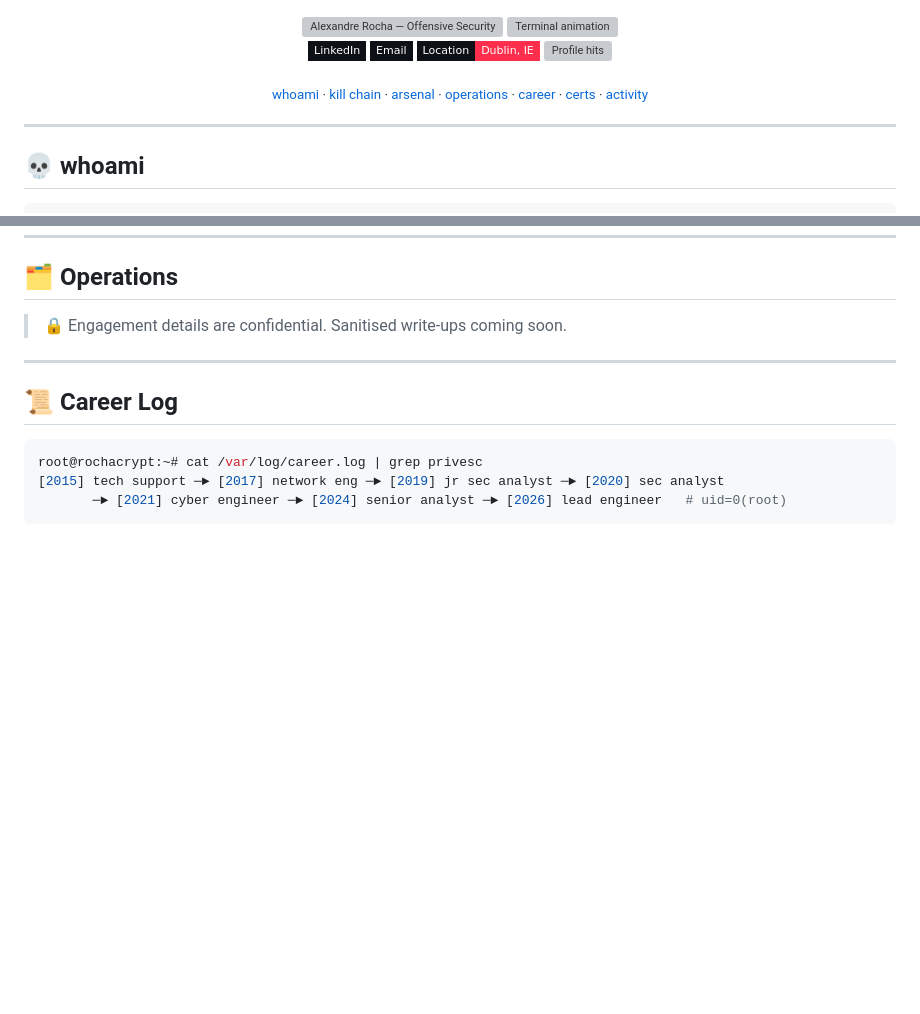
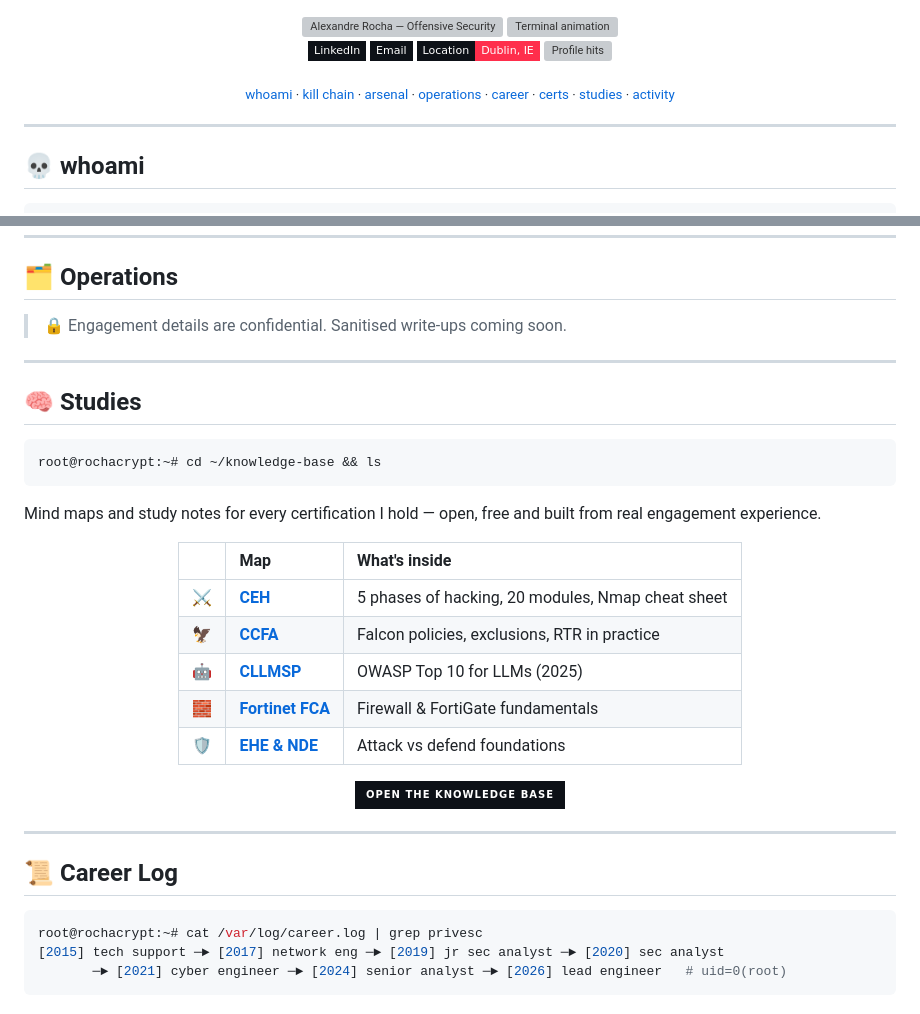
Before and after one commit to RochaCrypt/RochaCrypt, a Markdown page: README.md, 2 parts joined by grey strips. GitHub-like rendering; badges without logos; blank space fills up the shorter version; grey boxes are pictures that could not be loaded.

````diff
--- a/README.md
+++ b/README.md
@@ -20,6 +20,7 @@
 <a href="#-operations">operations</a> ·
 <a href="#-career-log">career</a> ·
 <a href="#-certs">certs</a> ·
+<a href="#-studies">studies</a> ·
 <a href="#-activity">activity</a>
 </sub>
 
@@ -144,6 +145,30 @@ ADD only real engagements/projects. Client names omitted for confidentiality.
 -->
 
 > 🔒 Engagement details are confidential. Sanitised write-ups coming soon.
+
+---
+
+## 🧠 Studies
+
+```console
+root@rochacrypt:~# cd ~/knowledge-base && ls
+```
+
+Mind maps and study notes for every certification I hold — open, free and built from real engagement experience.
+
+<div align="center">
+
+| | Map | What's inside |
+| :-: | :--- | :--- |
+| ⚔️ | [**CEH**](https://github.com/RochaCrypt/security-knowledge-base/blob/main/certs/ceh.md) | 5 phases of hacking, 20 modules, Nmap cheat sheet |
+| 🦅 | [**CCFA**](https://github.com/RochaCrypt/security-knowledge-base/blob/main/certs/ccfa.md) | Falcon policies, exclusions, RTR in practice |
+| 🤖 | [**CLLMSP**](https://github.com/RochaCrypt/security-knowledge-base/blob/main/certs/cllmsp.md) | OWASP Top 10 for LLMs (2025) |
+| 🧱 | [**Fortinet FCA**](https://github.com/RochaCrypt/security-knowledge-base/blob/main/certs/fortinet-fca.md) | Firewall & FortiGate fundamentals |
+| 🛡️ | [**EHE & NDE**](https://github.com/RochaCrypt/security-knowledge-base/blob/main/certs/ehe-nde.md) | Attack vs defend foundations |
+
+<a href="https://github.com/RochaCrypt/security-knowledge-base"><img src="https://img.shields.io/badge/Open_the_Knowledge_Base-0d1117?style=for-the-badge&logo=github&logoColor=ff2e4c" alt="Open the Knowledge Base"/></a>
+
+</div>
 
 ---
 
````
